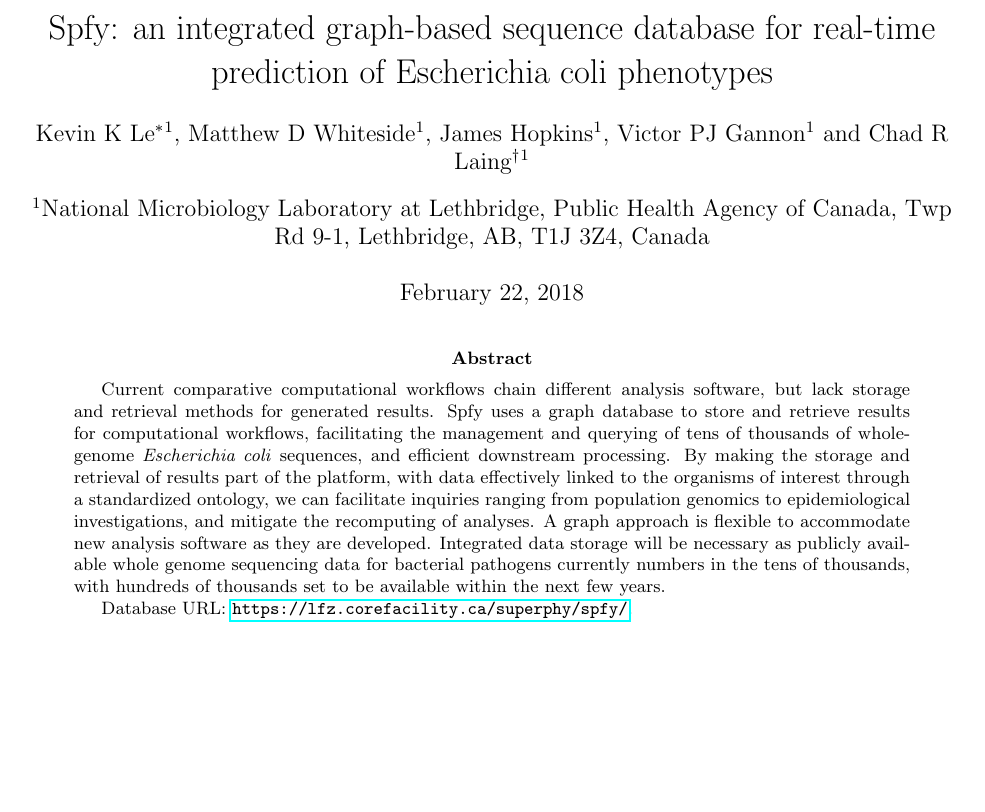
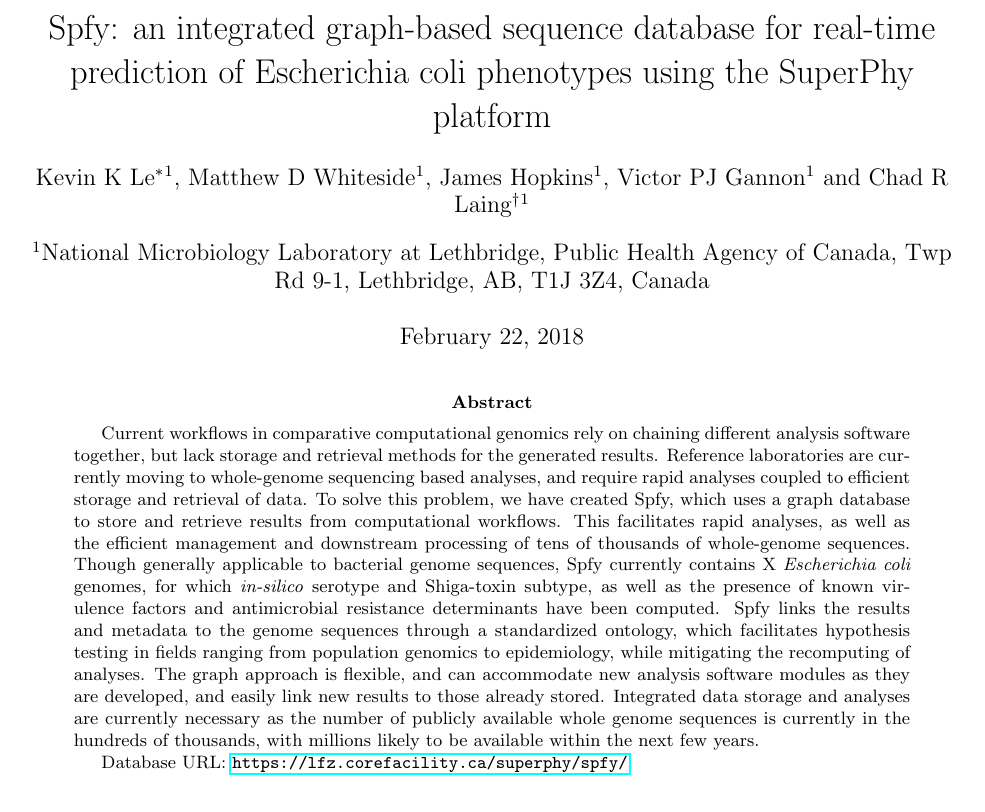
Before and after one commit to superphy/paper_platform, a LaTeX paper (paper-webserver.tex): part of page 1 of 11, cut so that both start at the same text, the shorter picture padded with empty space. Compiled offline with pdfLaTeX.

Commit message:
Abstract edits

```diff
--- a/paper-webserver.tex
+++ b/paper-webserver.tex
@@ -17,7 +17,7 @@
 
 \begin{document}
 
-\title{Spfy: an integrated graph-based sequence database for real-time prediction of Escherichia coli phenotypes}
+\title{Spfy: an integrated graph-based sequence database for real-time prediction of Escherichia coli phenotypes using the SuperPhy platform}
 
 \author[1]{Kevin K Le\thanks{kevin.le@canada.ca}}
 \author[1]{Matthew D Whiteside}
@@ -32,11 +32,11 @@
 
 \begin{abstract}
 
-Current comparative computational workflows chain different analysis software, but lack storage and retrieval methods for generated results.
-Spfy uses a graph database to store and retrieve results for computational workflows, facilitating the management and querying of tens of thousands of whole-genome \textit{Escherichia coli} sequences, and efficient downstream processing.
-By making the storage and retrieval of results part of the platform, with data effectively linked to the organisms of interest through a standardized ontology, we can facilitate inquiries ranging from population genomics to epidemiological investigations, and mitigate the recomputing of analyses.
-A graph approach is flexible to accommodate new analysis software as they are developed.
-Integrated data storage will be necessary as publicly available whole genome sequencing data for bacterial pathogens currently numbers in the tens of thousands, with hundreds of thousands set to be available within the next few years. \par
+Current workflows in comparative computational genomics rely on chaining different analysis software together, but lack storage and retrieval methods for the generated results. Reference laboratories are currently moving to whole-genome sequencing based analyses, and require rapid analyses coupled to efficient storage and retrieval of data.
+To solve this problem, we have created Spfy, which uses a graph database to store and retrieve results from computational workflows. This facilitates rapid analyses, as well as the efficient management and downstream processing of tens of thousands of whole-genome sequences. Though generally applicable to bacterial genome sequences, Spfy currently contains X \textit{Escherichia coli} genomes, for which \textit{in-silico} serotype and Shiga-toxin subtype, as well as the presence of known virulence factors and antimicrobial resistance determinants have been computed.
+Spfy links the results and metadata to the genome sequences through a standardized ontology, which facilitates hypothesis testing in fields ranging from population genomics to epidemiology, while mitigating the recomputing of analyses.
+The graph approach is flexible, and can accommodate new analysis software modules as they are developed, and easily link new results to those already stored.
+Integrated data storage and analyses are currently necessary as the number of publicly available whole genome sequences is currently in the hundreds of thousands, with millions likely to be available within the next few years. \par
 
 Database URL: \url{https://lfz.corefacility.ca/superphy/spfy/}.
 
```
